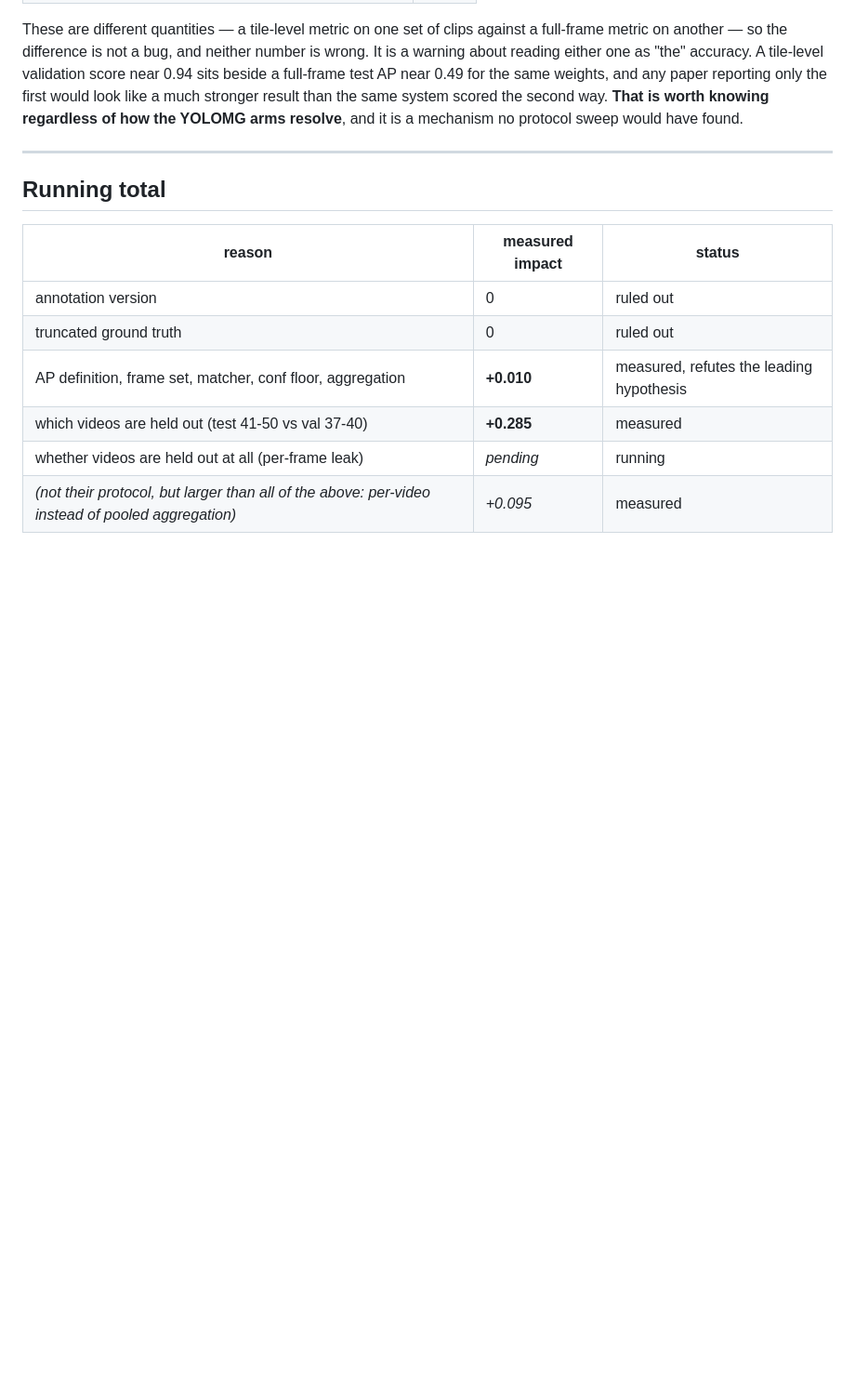
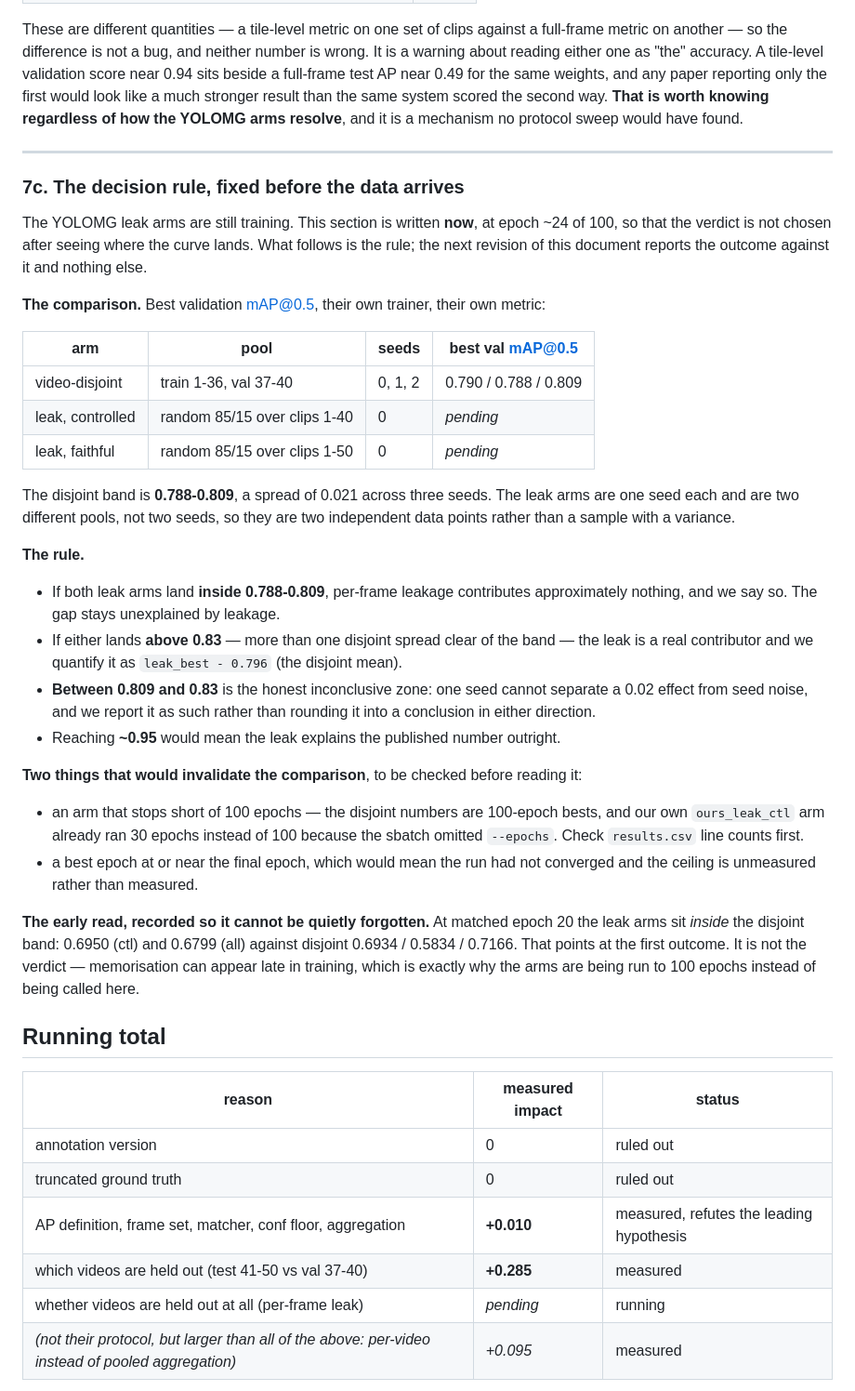
Before and after one commit to NadavCherry/DroneDetection, a Markdown page: docs/reports/yolomg-nps-discrepancy.md, the part around the change. Shown at 93% size. Rendered like a GitHub page; blank space fills up the shorter version.

Commit message:
Fix the leakage verdict rule before the leak arms land
The YOLOMG leak-split arms are at epoch ~24 of 100. Writing the decision rule now, while
the outcome is still unknown, so the verdict cannot be chosen to suit whatever the curve
does. The disjoint band is 0.788-0.809 over three seeds; the leak arms are one seed each
over two different pools, so they are two data points, not a sample with a variance.

  inside 0.788-0.809  -> leakage contributes ~nothing, say so
  above 0.83          -> real contributor, quantified as leak_best - 0.796
  0.809 to 0.83       -> inconclusive, reported as inconclusive
  ~0.95               -> leakage explains the published number outright

Also records what would invalidate the comparison (an arm short of 100 epochs, or a best
epoch at the end meaning it had not converged), and the early read at matched epoch 20 --
leak 0.6950 / 0.6799 against disjoint 0.6934 / 0.5834 / 0.7166, i.e. inside the band --
so that it cannot be quietly forgotten if the final numbers differ.

No conclusion is drawn here. The arms are still running.

Co-Authored-By: Claude Fable 5 <noreply@anthropic.com>

```diff
--- a/docs/reports/yolomg-nps-discrepancy.md
+++ b/docs/reports/yolomg-nps-discrepancy.md
@@ -251,6 +251,50 @@ and it is a mechanism no protocol sweep would have found.
 
 ---
 
+### 7c. The decision rule, fixed before the data arrives
+
+The YOLOMG leak arms are still training. This section is written **now**, at epoch ~24 of
+100, so that the verdict is not chosen after seeing where the curve lands. What follows is
+the rule; the next revision of this document reports the outcome against it and nothing
+else.
+
+**The comparison.** Best validation mAP@0.5, their own trainer, their own metric:
+
+| arm | pool | seeds | best val mAP@0.5 |
+|---|---|---|---|
+| video-disjoint | train 1-36, val 37-40 | 0, 1, 2 | 0.790 / 0.788 / 0.809 |
+| leak, controlled | random 85/15 over clips 1-40 | 0 | *pending* |
+| leak, faithful | random 85/15 over clips 1-50 | 0 | *pending* |
+
+The disjoint band is **0.788-0.809**, a spread of 0.021 across three seeds. The leak arms
+are one seed each and are two different pools, not two seeds, so they are two independent
+data points rather than a sample with a variance.
+
+**The rule.**
+
+* If both leak arms land **inside 0.788-0.809**, per-frame leakage contributes
+  approximately nothing, and we say so. The gap stays unexplained by leakage.
+* If either lands **above 0.83** — more than one disjoint spread clear of the band — the
+  leak is a real contributor and we quantify it as `leak_best - 0.796` (the disjoint mean).
+* **Between 0.809 and 0.83** is the honest inconclusive zone: one seed cannot separate a
+  0.02 effect from seed noise, and we report it as such rather than rounding it into a
+  conclusion in either direction.
+* Reaching **~0.95** would mean the leak explains the published number outright.
+
+**Two things that would invalidate the comparison**, to be checked before reading it:
+
+* an arm that stops short of 100 epochs — the disjoint numbers are 100-epoch bests, and
+  our own `ours_leak_ctl` arm already ran 30 epochs instead of 100 because the sbatch
+  omitted `--epochs`. Check `results.csv` line counts first.
+* a best epoch at or near the final epoch, which would mean the run had not converged and
+  the ceiling is unmeasured rather than measured.
+
+**The early read, recorded so it cannot be quietly forgotten.** At matched epoch 20 the
+leak arms sit *inside* the disjoint band: 0.6950 (ctl) and 0.6799 (all) against disjoint
+0.6934 / 0.5834 / 0.7166. That points at the first outcome. It is not the verdict —
+memorisation can appear late in training, which is exactly why the arms are being run to
+100 epochs instead of being called here.
+
 ## Running total
 
 | reason | measured impact | status |
```
